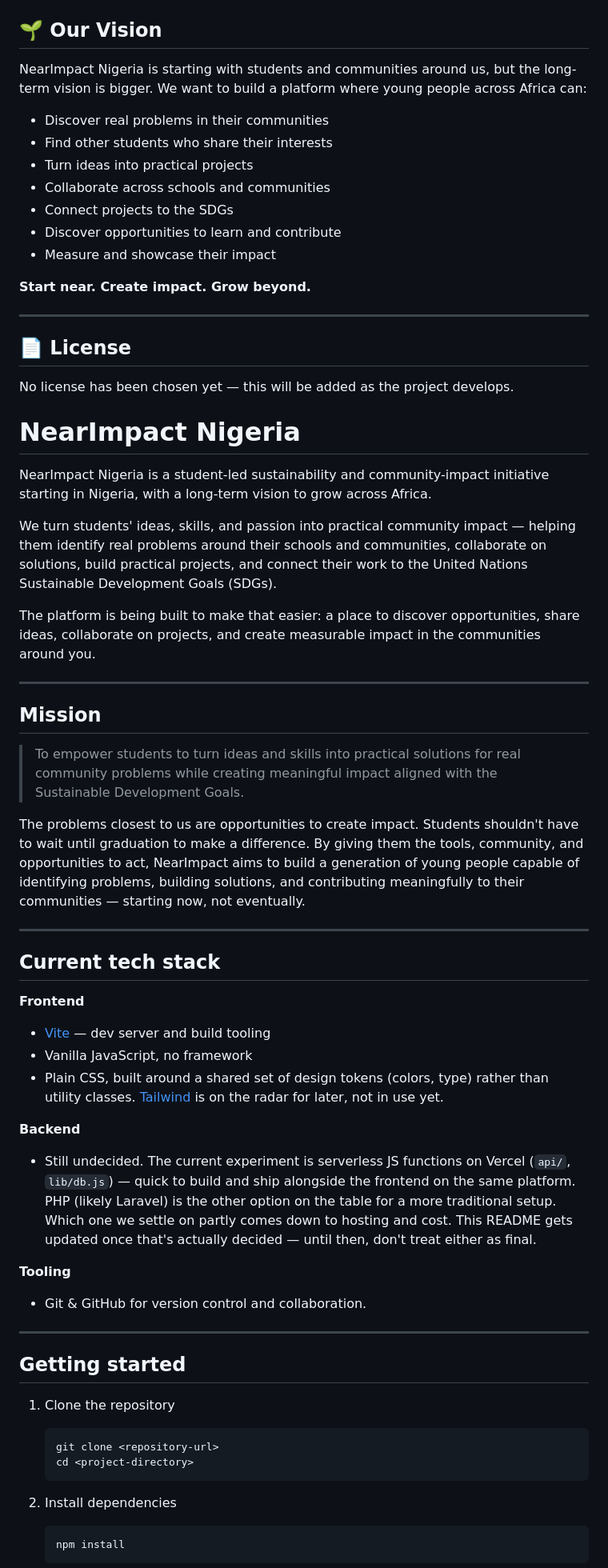
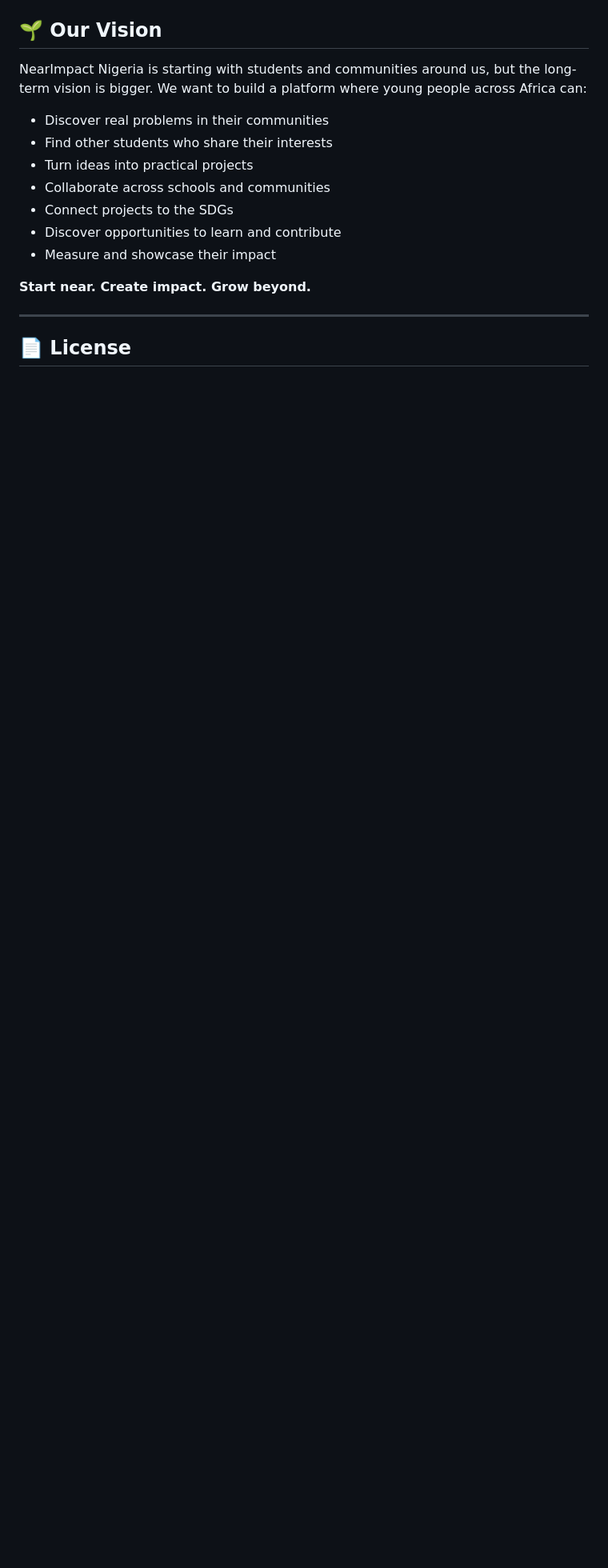
Before and after one commit to Idris123Abdulrasheed/NearImpact-NG, a Markdown page: README.md, the part around one of its changes. Shown at 80% size. GitHub-like rendering; blank space fills up the shorter version.

````diff
--- a/README.md
+++ b/README.md
@@ -162,92 +162,3 @@ young people across Africa can:
 
 ## 📄 License
 
-No license has been chosen yet — this will be added as the project
-develops.
-
-
-
-
-
-
-
-
-
-
-
-
-
-
-
-
-
-
-
-# NearImpact Nigeria
-
-NearImpact Nigeria is a student-led sustainability and community-impact
-initiative starting in Nigeria, with a long-term vision to grow across
-Africa.
-
-We turn students' ideas, skills, and passion into practical community
-impact — helping them identify real problems around their schools and
-communities, collaborate on solutions, build practical projects, and
-connect their work to the United Nations Sustainable Development Goals
-(SDGs).
-
-The platform is being built to make that easier: a place to discover
-opportunities, share ideas, collaborate on projects, and create
-measurable impact in the communities around you.
-
----
-
-## Mission
-
-> To empower students to turn ideas and skills into practical solutions
-> for real community problems while creating meaningful impact aligned
-> with the Sustainable Development Goals.
-
-The problems closest to us are opportunities to create impact. Students
-shouldn't have to wait until graduation to make a difference. By giving
-them the tools, community, and opportunities to act, NearImpact aims to
-build a generation of young people capable of identifying problems,
-building solutions, and contributing meaningfully to their communities —
-starting now, not eventually.
-
----
-
-## Current tech stack
-
-**Frontend**
-- [Vite](https://vite.dev/) — dev server and build tooling
-- Vanilla JavaScript, no framework
-- Plain CSS, built around a shared set of design tokens (colors, type)
-  rather than utility classes. [Tailwind](https://tailwindcss.com/) is on
-  the radar for later, not in use yet.
-
-**Backend**
-- Still undecided. The current experiment is serverless JS functions on
-  Vercel (`api/`, `lib/db.js`) — quick to build and ship alongside the
-  frontend on the same platform. PHP (likely Laravel) is the other
-  option on the table for a more traditional setup. Which one we settle
-  on partly comes down to hosting and cost. This README gets updated
-  once that's actually decided — until then, don't treat either as final.
-
-**Tooling**
-- Git & GitHub for version control and collaboration.
-
----
-
-## Getting started
-
-1. Clone the repository
-   ```
-   git clone <repository-url>
-   cd <project-directory>
-   ```
-
-2. Install dependencies
-   ```
-   npm install
-   ```
-
````
Also changed, not shown: other parts of README.md (+6 -100 lines).
